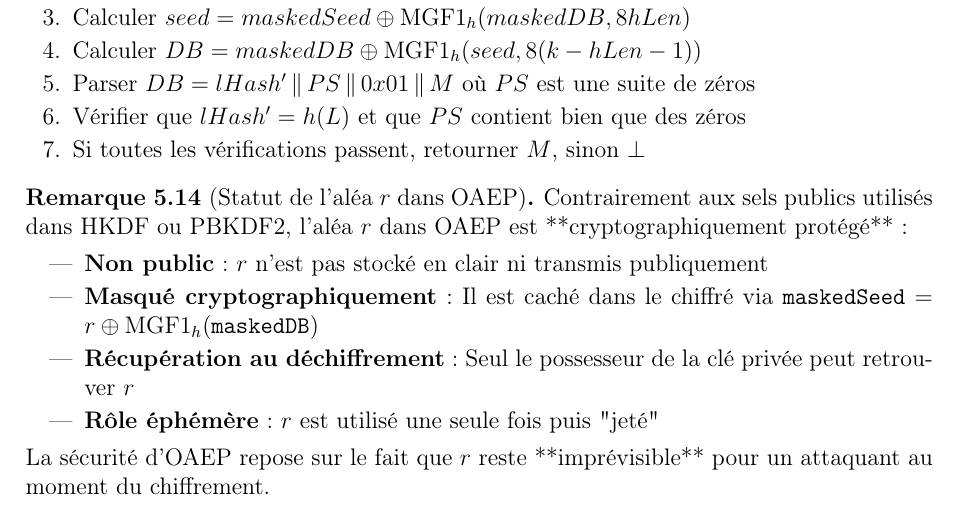
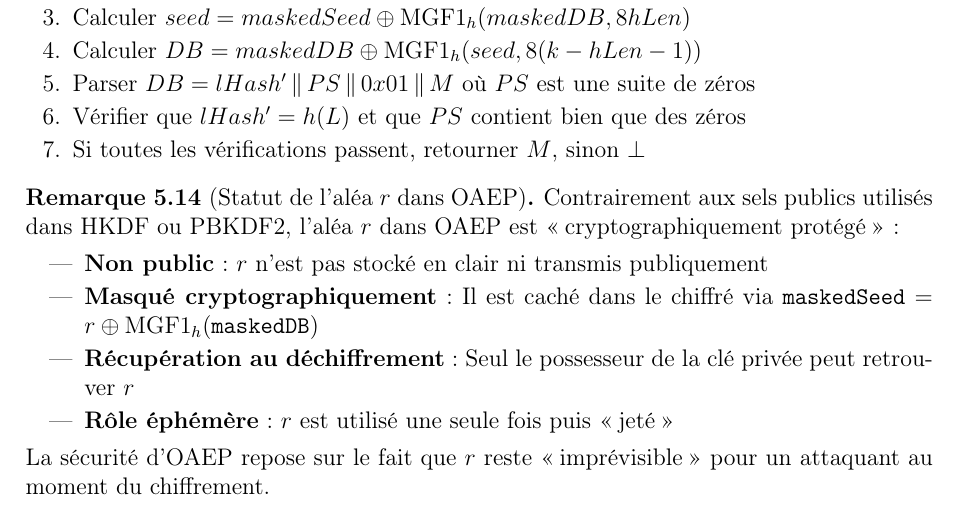
Before and after one commit to philipperackette/kofn-tails, a LaTeX paper (maths_kofn_tails.tex): part of page 21 of 35, cut so that both start at the same text. Compiled offline with pdfLaTeX.

Commit message:
Mise à jour de la documentation mathématiques

```diff
--- a/maths_kofn_tails.tex
+++ b/maths_kofn_tails.tex
@@ -1163,14 +1163,14 @@ Le déchiffrement procède comme suit :
 \end{definition}
 
 \begin{remark}[Statut de l'aléa $r$ dans OAEP]
-Contrairement aux sels publics utilisés dans HKDF ou PBKDF2, l'aléa $r$ dans OAEP est **cryptographiquement protégé** :
+Contrairement aux sels publics utilisés dans HKDF ou PBKDF2, l'aléa $r$ dans OAEP est \og cryptographiquement protégé \fg{} :
 \begin{itemize}
 \item \textbf{Non public} : $r$ n'est pas stocké en clair ni transmis publiquement
 \item \textbf{Masqué cryptographiquement} : Il est caché dans le chiffré via $\texttt{maskedSeed} = r \oplus \MGF_h(\texttt{maskedDB})$
 \item \textbf{Récupération au déchiffrement} : Seul le possesseur de la clé privée peut retrouver $r$
-\item \textbf{Rôle éphémère} : $r$ est utilisé une seule fois puis "jeté"
-\end{itemize}
-La sécurité d'OAEP repose sur le fait que $r$ reste **imprévisible** pour un attaquant au moment du chiffrement.
+\item \textbf{Rôle éphémère} : $r$ est utilisé une seule fois puis \og jeté \fg{}
+\end{itemize}
+La sécurité d'OAEP repose sur le fait que $r$ reste \og imprévisible \fg{} pour un attaquant au moment du chiffrement.
 \end{remark}
 
 \begin{remark}[Paramètres numériques pour RSA-4096 et SHA-256]
```
Also changed, not shown: maths_kofn_tails.pdf.
